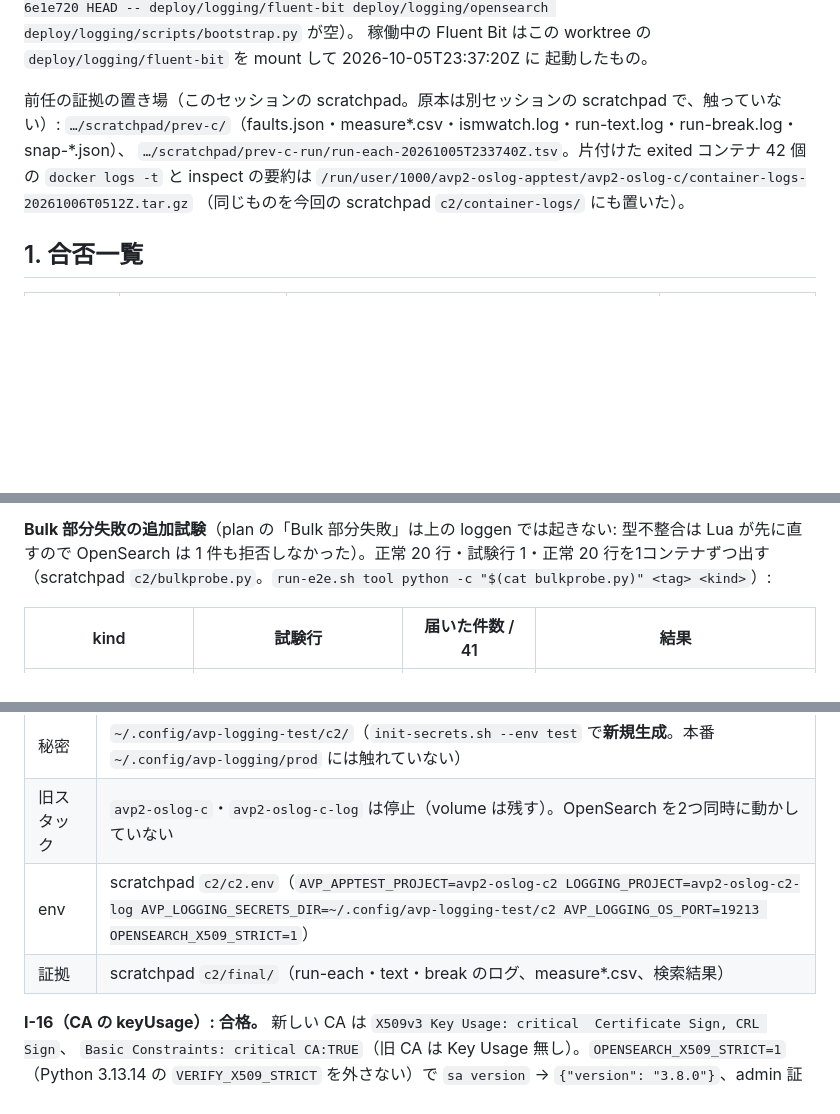
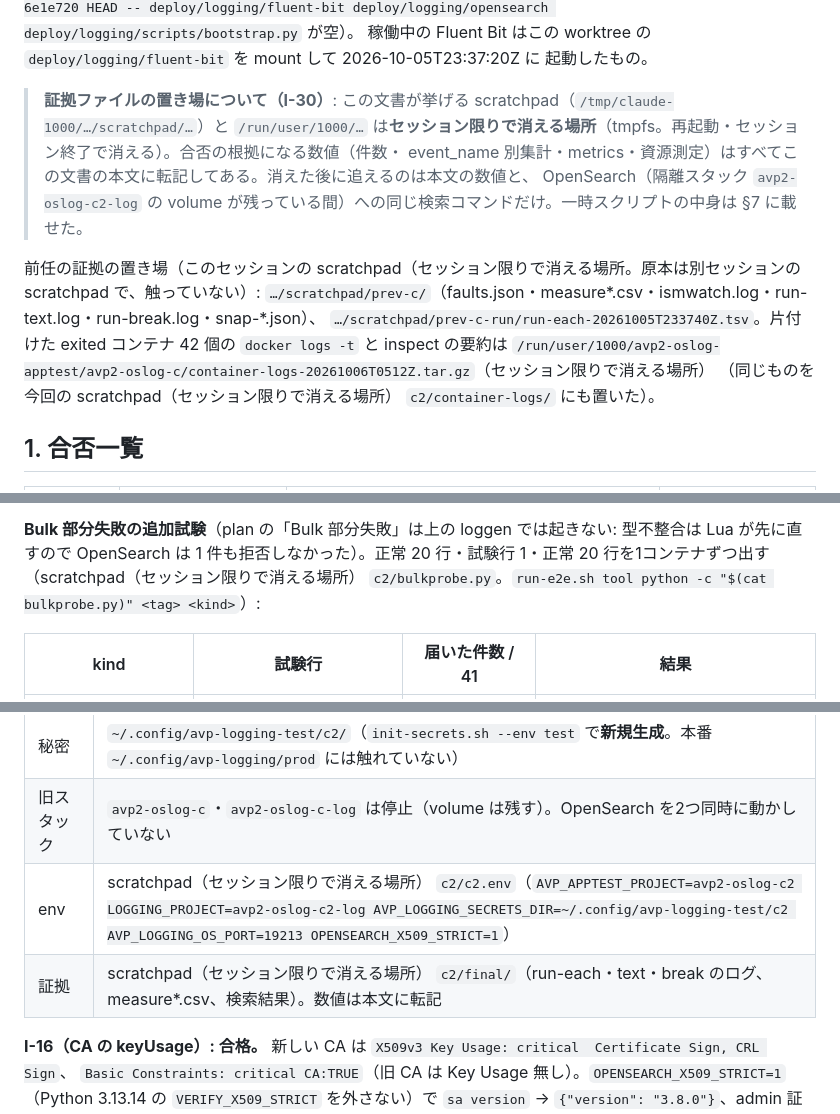
Before and after one commit to amnysk/ai-video-platform-v2, a Markdown page: docs/observability/verification-results.md, 3 parts joined by grey strips. Rendered like a GitHub page; blank space fills up the shorter version.

```diff
--- a/docs/observability/verification-results.md
+++ b/docs/observability/verification-results.md
@@ -26,11 +26,16 @@ deploy/logging/fluent-bit deploy/logging/opensearch deploy/logging/scripts/boots
 稼働中の Fluent Bit はこの worktree の `deploy/logging/fluent-bit` を mount して 2026-10-05T23:37:20Z に
 起動したもの。
 
-前任の証拠の置き場（このセッションの scratchpad。原本は別セッションの scratchpad で、触っていない）:
+> **証拠ファイルの置き場について（I-30）**: この文書が挙げる scratchpad（`/tmp/claude-1000/…/scratchpad/…`）と
+> `/run/user/1000/…` は**セッション限りで消える場所**（tmpfs。再起動・セッション終了で消える）。合否の根拠になる数値（件数・
+> event_name 別集計・metrics・資源測定）はすべてこの文書の本文に転記してある。消えた後に追えるのは本文の数値と、
+> OpenSearch（隔離スタック `avp2-oslog-c2-log` の volume が残っている間）への同じ検索コマンドだけ。一時スクリプトの中身は §7 に載せた。
+
+前任の証拠の置き場（このセッションの scratchpad（セッション限りで消える場所。原本は別セッションの scratchpad で、触っていない）:
 `…/scratchpad/prev-c/`（faults.json・measure*.csv・ismwatch.log・run-text.log・run-break.log・snap-*.json）、
 `…/scratchpad/prev-c-run/run-each-20261005T233740Z.tsv`。片付けた exited コンテナ 42 個の `docker logs -t` と
-inspect の要約は `/run/user/1000/avp2-oslog-apptest/avp2-oslog-c/container-logs-20261006T0512Z.tar.gz`
-（同じものを今回の scratchpad `c2/container-logs/` にも置いた）。
+inspect の要約は `/run/user/1000/avp2-oslog-apptest/avp2-oslog-c/container-logs-20261006T0512Z.tar.gz`（セッション限りで消える場所）
+（同じものを今回の scratchpad（セッション限りで消える場所） `c2/container-logs/` にも置いた）。
 
 ## 1. 合否一覧
 
@@ -194,7 +199,7 @@ deploy/logging/test/fault-bad-lines.sh 500 40000          # tag bad-052434-29798
 
 **Bulk 部分失敗の追加試験**（plan の「Bulk 部分失敗」は上の loggen では起きない: 型不整合は Lua が先に直すので
 OpenSearch は 1 件も拒否しなかった）。正常 20 行・試験行 1・正常 20 行を1コンテナずつ出す
-（scratchpad `c2/bulkprobe.py`。`run-e2e.sh tool python -c "$(cat bulkprobe.py)" <tag> <kind>`）:
+（scratchpad（セッション限りで消える場所） `c2/bulkprobe.py`。`run-e2e.sh tool python -c "$(cat bulkprobe.py)" <tag> <kind>`）:
 
 | kind | 試験行 | 届いた件数 / 41 | 結果 |
 |---|---|---|---|
@@ -326,8 +331,8 @@ verify branch で 94d52f4 を merge した commit は 990d7e1、試験の実行
 | ログ基盤 | project `avp2-oslog-c2-log`（`APPTEST_ISM=prod logging-stack.sh up`。最終版の `fluent-bit.yaml`・Lua を mount、port 19213） |
 | 秘密 | `~/.config/avp-logging-test/c2/`（`init-secrets.sh --env test` で**新規生成**。本番 `~/.config/avp-logging/prod` には触れていない） |
 | 旧スタック | `avp2-oslog-c`・`avp2-oslog-c-log` は停止（volume は残す）。OpenSearch を2つ同時に動かしていない |
-| env | scratchpad `c2/c2.env`（`AVP_APPTEST_PROJECT=avp2-oslog-c2 LOGGING_PROJECT=avp2-oslog-c2-log AVP_LOGGING_SECRETS_DIR=~/.config/avp-logging-test/c2 AVP_LOGGING_OS_PORT=19213 OPENSEARCH_X509_STRICT=1`） |
-| 証拠 | scratchpad `c2/final/`（run-each・text・break のログ、measure*.csv、検索結果） |
+| env | scratchpad（セッション限りで消える場所） `c2/c2.env`（`AVP_APPTEST_PROJECT=avp2-oslog-c2 LOGGING_PROJECT=avp2-oslog-c2-log AVP_LOGGING_SECRETS_DIR=~/.config/avp-logging-test/c2 AVP_LOGGING_OS_PORT=19213 OPENSEARCH_X509_STRICT=1`） |
+| 証拠 | scratchpad（セッション限りで消える場所） `c2/final/`（run-each・text・break のログ、measure*.csv、検索結果）。数値は本文に転記 |
 
 **I-16（CA の keyUsage）: 合格。** 新しい CA は `X509v3 Key Usage: critical  Certificate Sign, CRL Sign`、
 `Basic Constraints: critical CA:TRUE`（旧 CA は Key Usage 無し）。`OPENSEARCH_X509_STRICT=1`（Python 3.13.14 の
```
Also changed, not shown: other parts of docs/observability/verification-results.md (+57 -6 lines).
